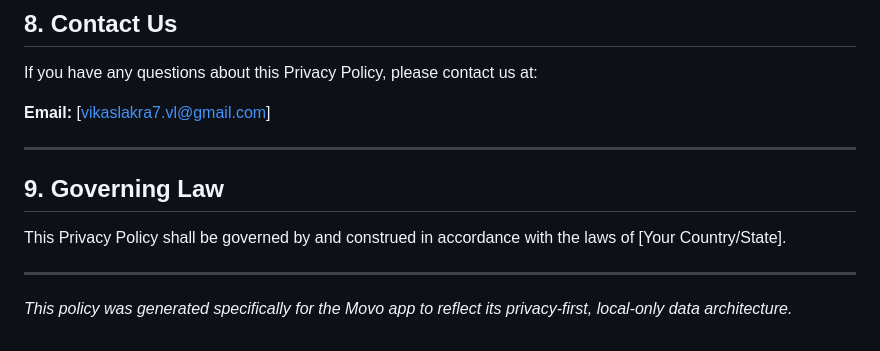
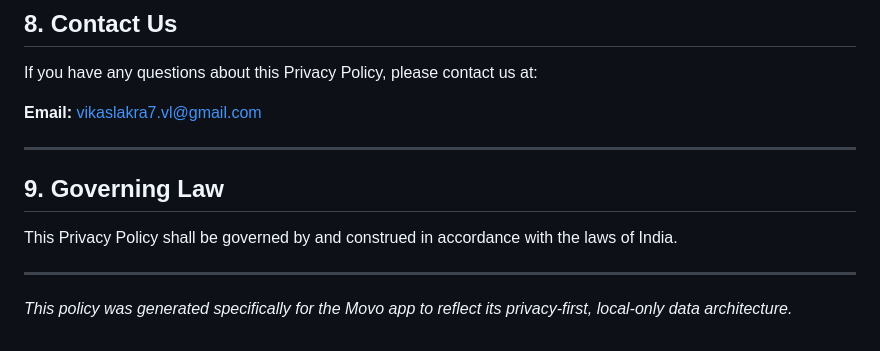
Before and after one commit to vkulakra/movo-app, a Markdown page: docs/PRIVACY_POLICY.md, the part around the change. GitHub-like rendering.

Commit message:
Update privacy policy with real email and jurisdiction

```diff
--- a/docs/PRIVACY_POLICY.md
+++ b/docs/PRIVACY_POLICY.md
@@ -128,13 +128,13 @@ We may update this Privacy Policy from time to time. When we do, we will update
 
 If you have any questions about this Privacy Policy, please contact us at:
 
-**Email:** [vikaslakra7.vl@gmail.com]
+**Email:** vikaslakra7.vl@gmail.com
 
 ---
 
 ## 9. Governing Law
 
-This Privacy Policy shall be governed by and construed in accordance with the laws of [Your Country/State].
+This Privacy Policy shall be governed by and construed in accordance with the laws of India.
 
 ---
 
```
